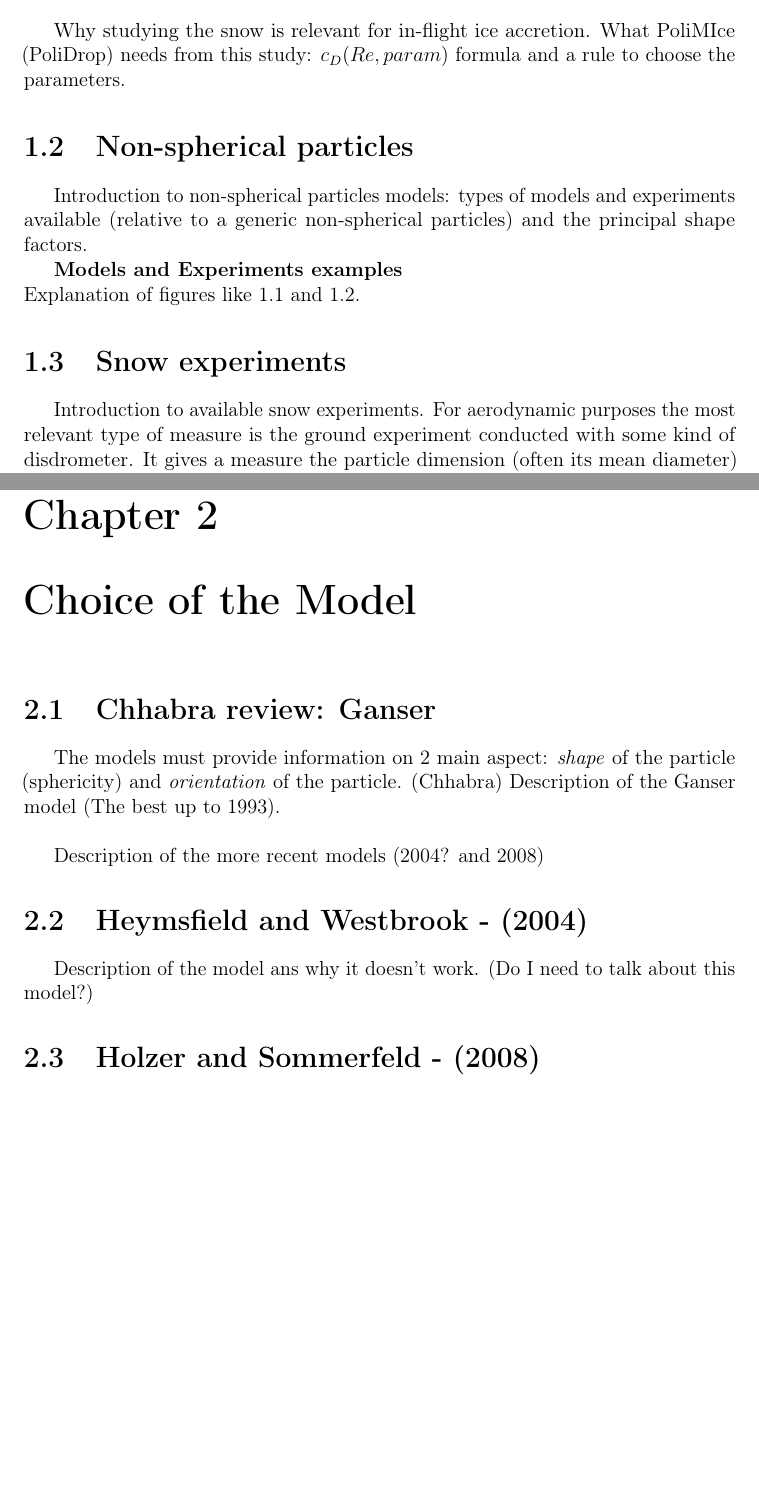
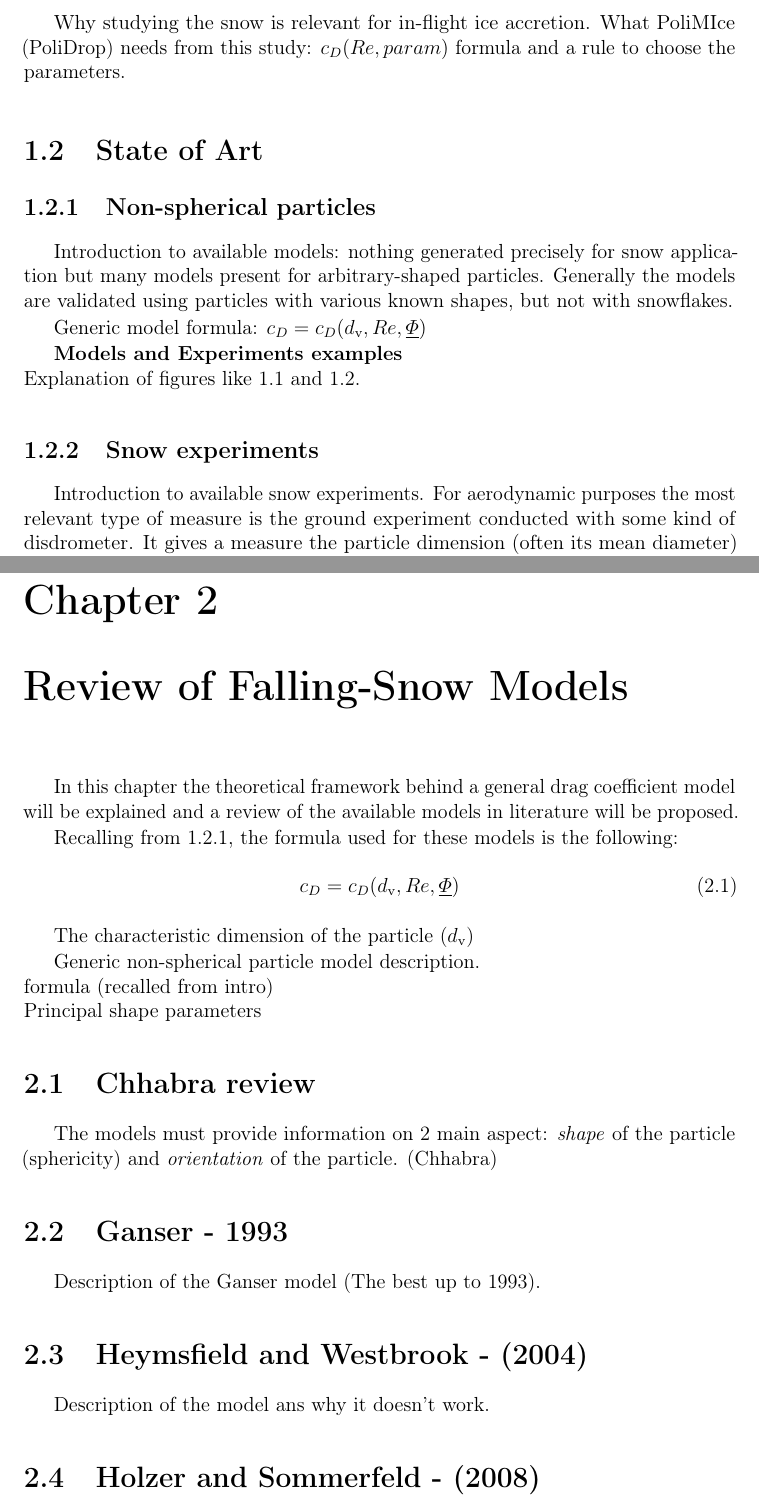
Before and after one commit to lellopaperello/TesiLatex, a LaTeX thesis (main.tex, which reads SnowModels.tex): two parts of pages 5 and 9 of 23 before the commit and two parts of pages 5 and 9 of 21 after it, joined at a grey line, cut so that both start at the same text, the shorter picture padded with empty space. Compiled offline with pdfLaTeX.

Commit message:
Contents with correction

```diff
--- /dev/null
+++ b/SnowModels.tex
@@ -0,0 +1,32 @@
+% ---------------------------------------------------------------- %
+% !TEX encoding = UTF-8 Unicode
+% !TEX TS-program = pdflatex
+% !TEX root = main.tex
+% !TEX spellcheck = en-EN
+% ---------------------------------------------------------------- %
+
+\chapter{Review of Falling-Snow Models}
+	In this chapter the theoretical framework behind a general drag coefficient model will be explained and a review of the available models in literature will be proposed.
+
+	Recalling from \ref{sec: NonSphericalParticles}, the formula used for these models is the following:
+	\begin{equation}
+		c_D = c_D(\dv, Re, \underline{\varPhi})
+	\end{equation}
+
+	The characteristic dimension of the particle ($ \dv $)
+
+
+	Generic non-spherical particle model description.\\
+	formula (recalled from intro)\\
+	Principal shape parameters
+
+	\section{Chhabra review}
+		The models must provide information on 2 main aspect: \textit{shape} of the particle (sphericity) and \textit{orientation} of the particle. (Chhabra)
+
+	\section{Ganser - 1993}
+		Description of the Ganser model (The best up to 1993).
+
+	\section{Heymsfield and Westbrook - (2004)}
+		Description of the model ans why it doesn't work.
+
+	\section{Holzer and Sommerfeld - (2008)}
--- a/main.tex
+++ b/main.tex
@@ -56,6 +56,8 @@ smaller,			% acronimo scritto con dimensione ridotta
 \newcommand{\sref}[1]{Section \ref{#1}}
 \newcommand{\fref}[1]{Figure \ref{#1}}
 
+\newcommand{\dv}{d_{\textup{v}}}
+
 %%%%%%%%%%%%%%%%%%%%%%%%%%%%%%%%%%%%%%%%%%%%%%%%%%%%%%%%%%%%%%%%%%%%%%%%%%%%%
 \addbibresource{references/references.bib} %directory con le references
 \AtBeginDocument{
@@ -91,8 +93,12 @@ smaller,			% acronimo scritto con dimensione ridotta
 	\label{sec: SnowProblem}
 		Why studying the snow is relevant for in-flight ice accretion. What PoliMIce (PoliDrop) needs from this study: $ c_D(Re, param) $ formula and a rule to choose the parameters.
 
-	\section{Non-spherical particles}
-		Introduction to non-spherical particles models: types of models and experiments available (relative to a generic non-spherical particles) and the principal shape factors.
+	\section{State of Art}
+	\subsection{Non-spherical particles}
+	\label{sec: NonSphericalParticles}
+		Introduction to available models: nothing generated precisely for snow application but many models present for arbitrary-shaped particles. Generally the models are validated using particles with various known shapes, but not with snowflakes.
+
+		Generic model formula: $ c_D = c_D(\dv, Re, \underline{\varPhi}) $
 
 		\textbf{Models and Experiments examples}\\
 		Explanation of figures like \ref{fig: cube} and \ref{fig: cylinder}.
@@ -127,16 +133,3 @@ smaller,			% acronimo scritto con dimensione ridotta
 		Chapter description
 
 
-\chapter{Choice of the Model}
-	\section{Chhabra review: Ganser}
-		The models must provide information on 2 main aspect: \textit{shape} of the particle (sphericity) and \textit{orientation} of the particle. (Chhabra)
-		Description of the Ganser model (The best up to 1993).
-		\\
-
-		Description of the more recent models (2004? and 2008)
-
-	\section{Heymsfield and Westbrook - (2004)}
-		Description of the model ans why it doesn't work.
-		(Do I need to talk about this model?)
-
-	\section{Holzer and Sommerfeld - (2008)}
```
Also changed, not shown: ImpostazioniTesi.tex (+3 -3 lines), OldIndex.pdf (added), main.pdf, SnowModels.tex (8 more changed lines), main.tex (64 more changed lines).
